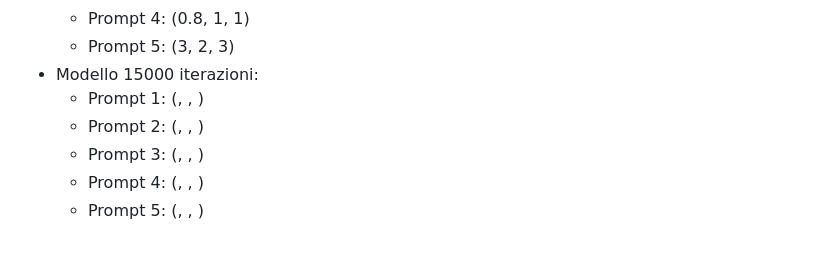
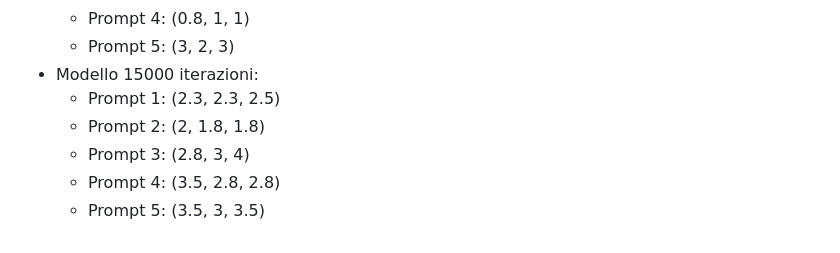
Before and after one commit to Murkrow02/terron-IA, a Markdown page: relazione/grades.md, the part around the change. Drawn GitHub-style.

Commit message:
valex votes on 15k its

```diff
--- a/relazione/grades.md
+++ b/relazione/grades.md
@@ -168,8 +168,8 @@ MURK:
     - Prompt 4: (0.8, 1, 1)
     - Prompt 5: (3, 2, 3)
 - Modello 15000 iterazioni:
-    - Prompt 1: (, , )
-    - Prompt 2: (, , )
-    - Prompt 3: (, , )
-    - Prompt 4: (, , )
-    - Prompt 5: (, , )
+    - Prompt 1: (2.3, 2.3, 2.5)
+    - Prompt 2: (2, 1.8, 1.8)
+    - Prompt 3: (2.8, 3, 4)
+    - Prompt 4: (3.5, 2.8, 2.8)
+    - Prompt 5: (3.5, 3, 3.5)
```
